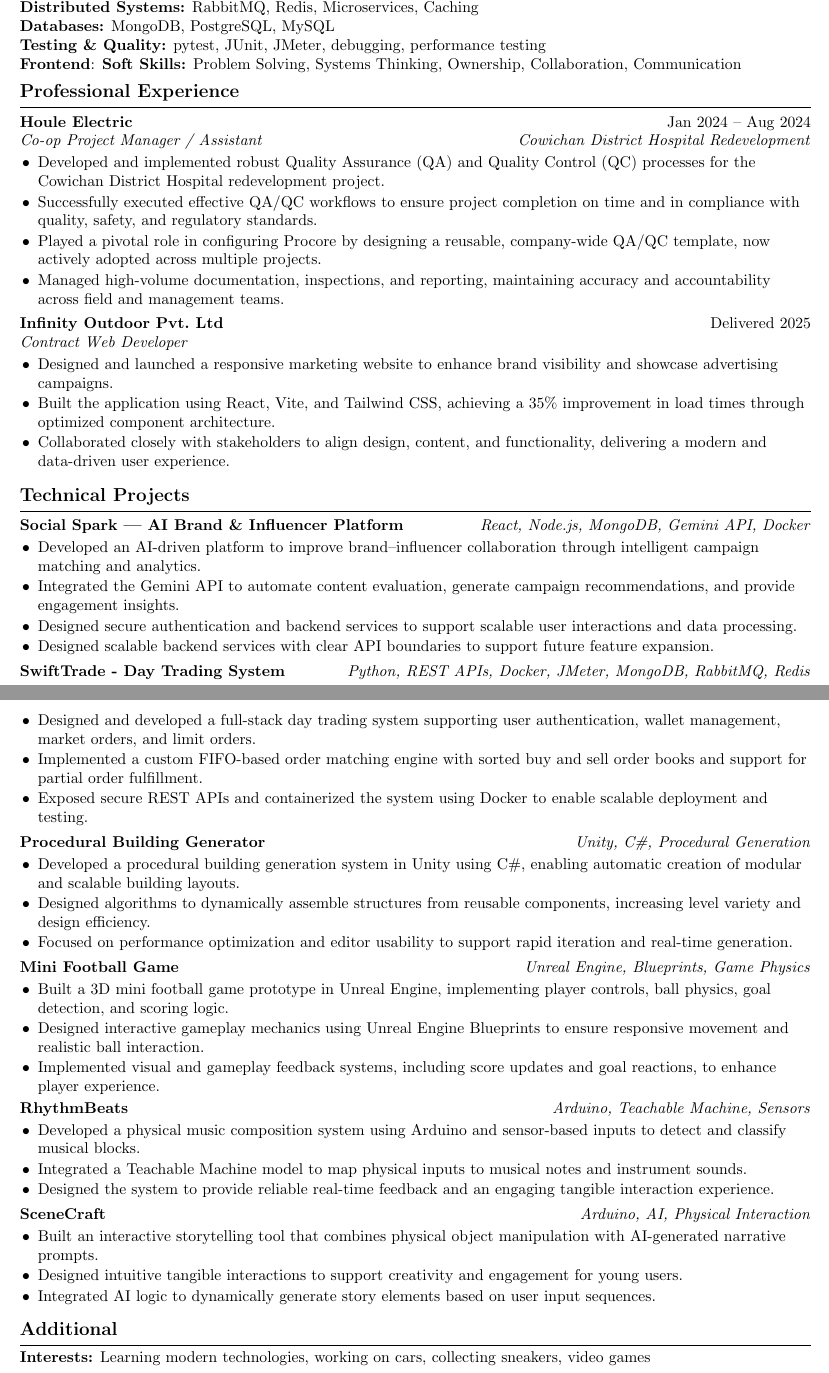
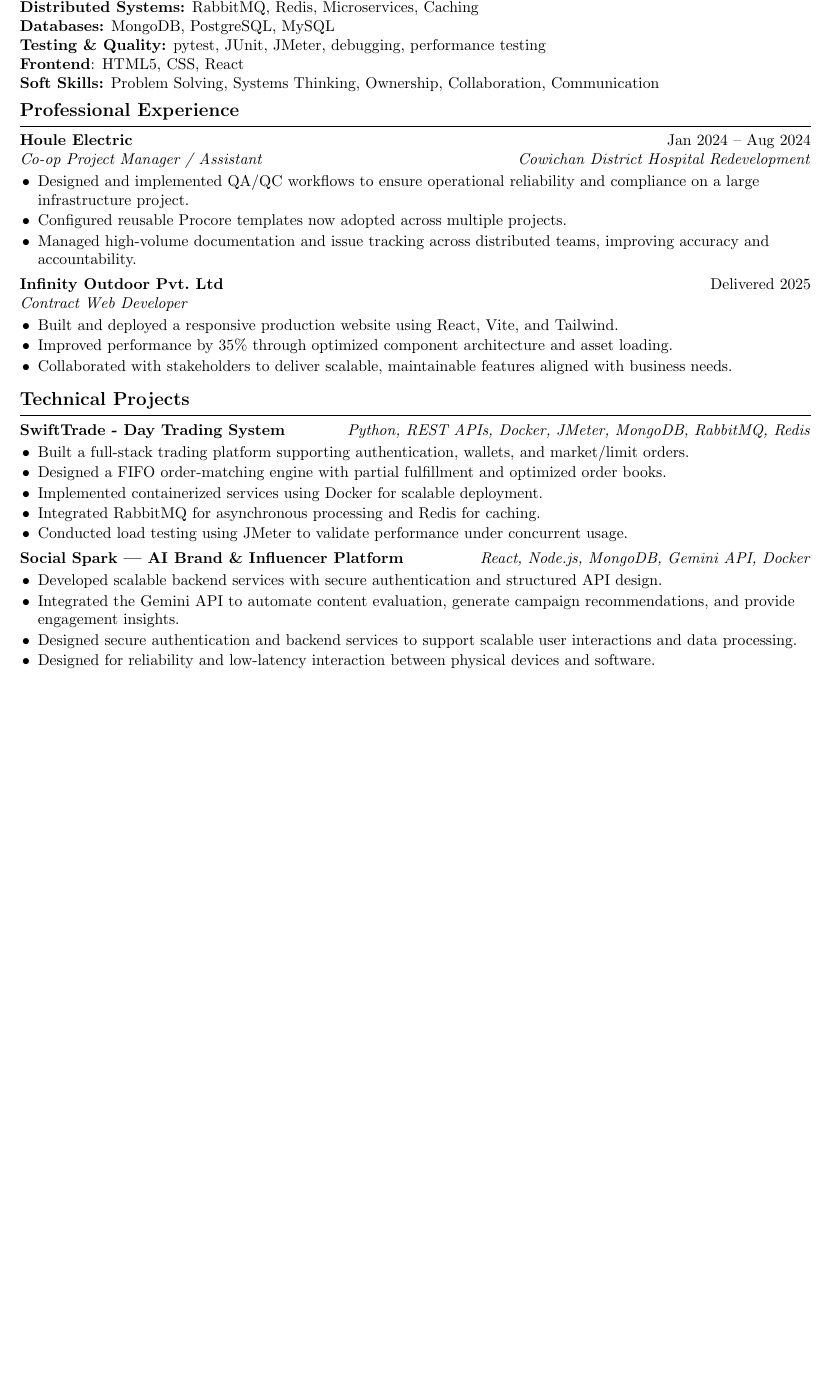
Before and after one commit to Chaiitanyaa/LatexResume, a LaTeX CV (Resume.tex): two parts of pages 1 and 2 of 2 before the commit and part of the page after it, the two joined at a grey line, cut so that both start at the same text, the shorter picture padded with empty space. Compiled offline with pdfLaTeX.

Commit message:
updated final resume for SafetyYou

```diff
--- a/Resume.tex
+++ b/Resume.tex
@@ -74,7 +74,7 @@
 		\textbf{Distributed Systems:} RabbitMQ, Redis, Microservices, Caching\\
 		\textbf{Databases:} MongoDB, PostgreSQL, MySQL\\
 		\textbf{Testing \& Quality:} pytest, JUnit, JMeter, debugging, performance testing\\
-		\textbf{Frontend}:
+		\textbf{Frontend}: HTML5, CSS, React\\
 		\textbf{Soft Skills:} Problem Solving, Systems Thinking, Ownership, Collaboration, Communication
 
 		% Work Experience
@@ -83,75 +83,41 @@
 		\row{\textbf{Houle Electric}}{Jan 2024 -- Aug 2024}
 		\rowit{Co-op Project Manager / Assistant}{Cowichan District Hospital Redevelopment}
 		\tightitemize
-			\item Developed and implemented robust Quality Assurance (QA) and Quality Control (QC) processes for the Cowichan District Hospital redevelopment project.
-			\item Successfully executed effective QA/QC workflows to ensure project completion on time and in compliance with quality, safety, and regulatory standards.
-			\item Played a pivotal role in configuring Procore by designing a reusable, company-wide QA/QC template, now actively adopted across multiple projects.
-			\item Managed high-volume documentation, inspections, and reporting, maintaining accuracy and accountability across field and management teams.
+			\item Designed and implemented QA/QC workflows to ensure operational reliability and compliance on a large infrastructure project.
+			\item Configured reusable Procore templates now adopted across multiple projects.
+			\item Managed high-volume documentation and issue tracking across distributed teams, improving accuracy and accountability.
 	\end{itemize}
 	\afterlist
 
 	\row{\textbf{Infinity Outdoor Pvt.\ Ltd}}{Delivered 2025}
 	\rowit{Contract Web Developer}{}
 	\tightitemize
-		 \item Designed and launched a responsive marketing website to enhance brand visibility and showcase advertising campaigns.
-		\item Built the application using React, Vite, and Tailwind CSS, achieving a 35\% improvement in load times through optimized component architecture.
-		\item Collaborated closely with stakeholders to align design, content, and functionality, delivering a modern and data-driven user experience.
+		 \item Built and deployed a responsive production website using React, Vite, and Tailwind.
+		\item Improved performance by 35\% through optimized component architecture and asset loading.
+		\item Collaborated with stakeholders to deliver scalable, maintainable features aligned with business needs.
 \end{itemize}
 \afterlist
 
 % Projects
 \section{Technical Projects}
 
-\row{\textbf{Social Spark — AI Brand \& Influencer Platform}}{\textit{React, Node.js, MongoDB, Gemini API, Docker}}
+\row{\textbf{SwiftTrade - Day Trading System}}{\textit{Python, REST APIs, Docker, JMeter, MongoDB, RabbitMQ, Redis}}
 \tightitemize
-\item Developed an AI-driven platform to improve brand--influencer collaboration through intelligent campaign matching and analytics.
-\item Integrated the Gemini API to automate content evaluation, generate campaign recommendations, and provide engagement insights.
-\item Designed secure authentication and backend services to support scalable user interactions and data processing.
-\item Designed scalable backend services with clear API boundaries to support future feature expansion.
+\item Built a full-stack trading platform supporting authentication, wallets, and market/limit orders.
+\item Designed a FIFO order-matching engine with partial fulfillment and optimized order books.
+\item Implemented containerized services using Docker for scalable deployment.
+\item Integrated RabbitMQ for asynchronous processing and Redis for caching.
+\item Conducted load testing using JMeter to validate performance under concurrent usage.
 \end{itemize}
 \afterlist
 
-\row{\textbf{SwiftTrade - Day Trading System}}{\textit{Python, REST APIs, Docker, JMeter, MongoDB, RabbitMQ, Redis}}
+\row{\textbf{Social Spark — AI Brand \& Influencer Platform}}{\textit{React, Node.js, MongoDB, Gemini API, Docker}}
 \tightitemize
- \item Designed and developed a full-stack day trading system supporting user authentication, wallet management, market orders, and limit orders.
-\item Implemented a custom FIFO-based order matching engine with sorted buy and sell order books and support for partial order fulfillment.
-\item Exposed secure REST APIs and containerized the system using Docker to enable scalable deployment and testing.
+\item Developed scalable backend services with secure authentication and structured API design.
+\item Integrated the Gemini API to automate content evaluation, generate campaign recommendations, and provide engagement insights.
+\item Designed secure authentication and backend services to support scalable user interactions and data processing.
+\item Designed for reliability and low-latency interaction between physical devices and software.
 \end{itemize}
 \afterlist
 
-\row{\textbf{Procedural Building Generator}}{\textit{Unity, C\#, Procedural Generation}}
-\tightitemize
- \item Developed a procedural building generation system in Unity using C\#, enabling automatic creation of modular and scalable building layouts.
-\item Designed algorithms to dynamically assemble structures from reusable components, increasing level variety and design efficiency.
-\item Focused on performance optimization and editor usability to support rapid iteration and real-time generation.
-\end{itemize}
-\afterlist
-
-\row{\textbf{Mini Football Game}}{\textit{Unreal Engine, Blueprints, Game Physics}}
-\tightitemize
- \item Built a 3D mini football game prototype in Unreal Engine, implementing player controls, ball physics, goal detection, and scoring logic.
-\item Designed interactive gameplay mechanics using Unreal Engine Blueprints to ensure responsive movement and realistic ball interaction.
-\item Implemented visual and gameplay feedback systems, including score updates and goal reactions, to enhance player experience.
-\end{itemize}
-
-\row{\textbf{RhythmBeats}}{\textit{Arduino, Teachable Machine, Sensors}}
-\tightitemize
- \item Developed a physical music composition system using Arduino and sensor-based inputs to detect and classify musical blocks.
-\item Integrated a Teachable Machine model to map physical inputs to musical notes and instrument sounds.
-\item Designed the system to provide reliable real-time feedback and an engaging tangible interaction experience.
-\end{itemize}
-\afterlist
-
-\row{\textbf{SceneCraft}}{\textit{Arduino, AI, Physical Interaction}}
-\tightitemize
-  \item Built an interactive storytelling tool that combines physical object manipulation with AI-generated narrative prompts.
-\item Designed intuitive tangible interactions to support creativity and engagement for young users.
-\item Integrated AI logic to dynamically generate story elements based on user input sequences.
-\end{itemize}
-\afterlist
-
-% Additional
-\section{Additional}
-\textbf{Interests:} Learning modern technologies, working on cars, collecting sneakers, video games
-
 \end{document}
```
Also changed, not shown: Resume.pdf, 2 other files.
